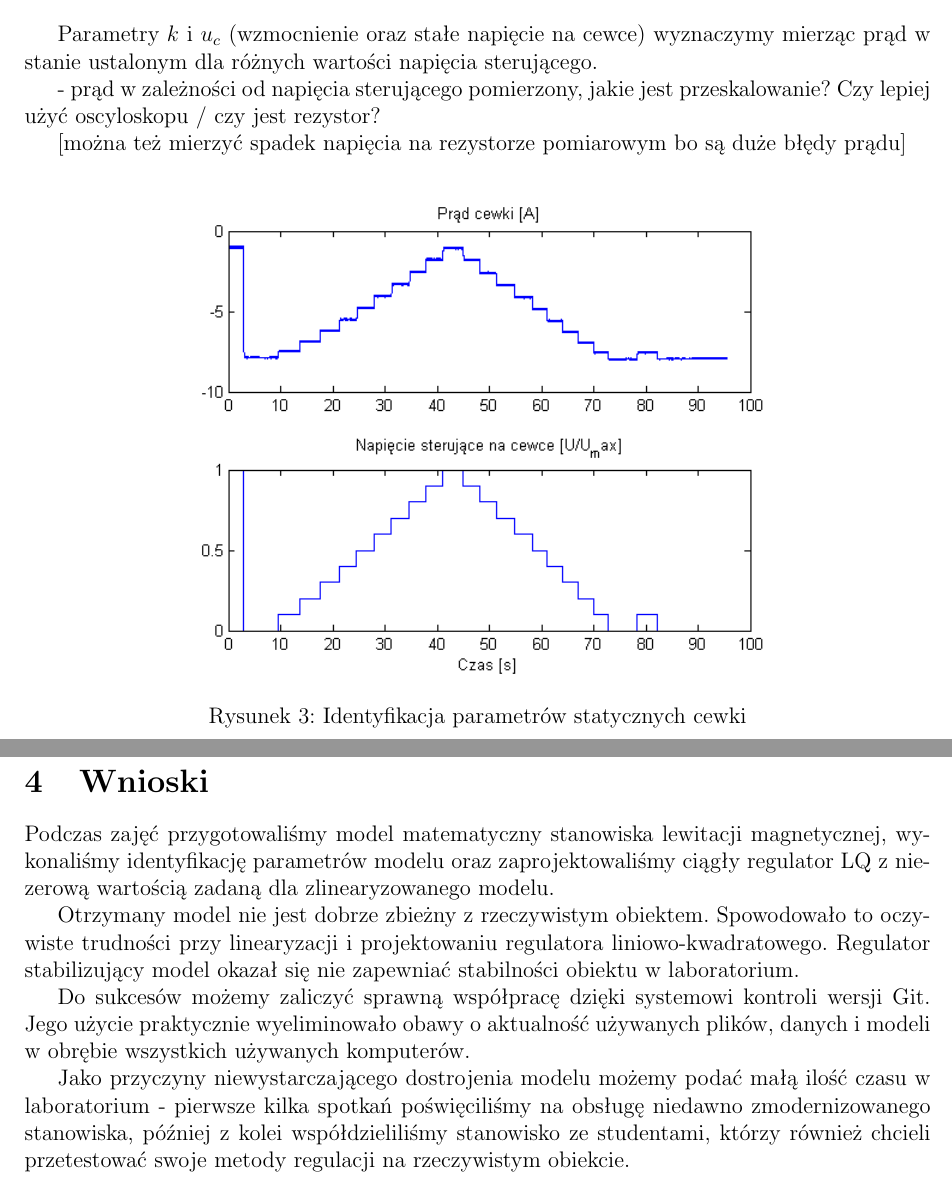
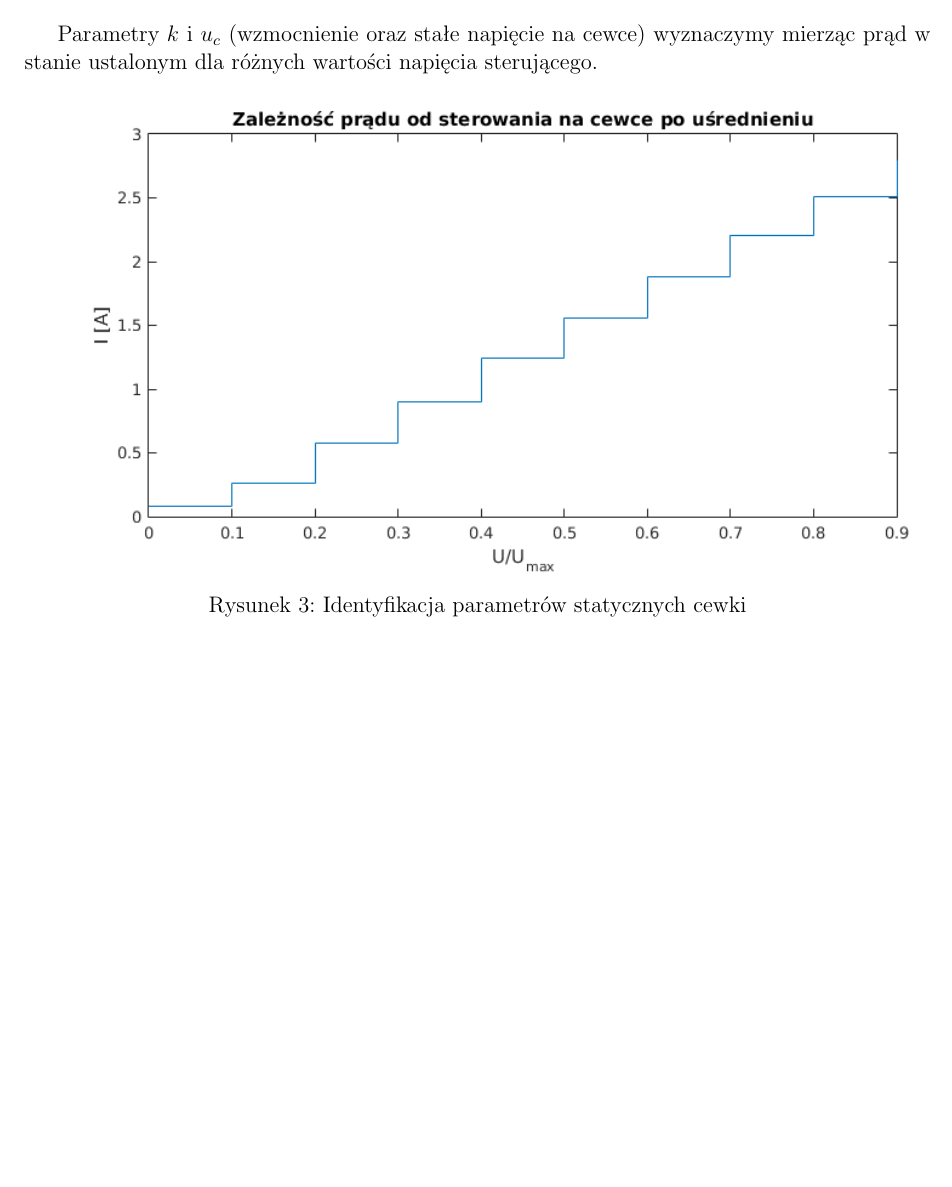
Before and after one commit to Qbicz/MagLev, a LaTeX document (Sprawozdanie/src/main.tex, which reads Sprawozdanie/src/chapters/idf.tex): two parts of pages 4 and 12 of 13 before the commit and part of page 4 of 12 after it, the two joined at a grey line, cut so that both start at the same text, the shorter picture padded with empty space. Compiled offline with pdfLaTeX.

Commit message:
Dodano nowy wykres prezentujacy parametry statyczne cewki

```diff
--- a/Sprawozdanie/src/chapters/idf.tex
+++ b/Sprawozdanie/src/chapters/idf.tex
@@ -40,13 +40,10 @@ i = k(u + u_c)
 
 Parametry $k$ i $u_c$ (wzmocnienie oraz stałe napięcie na cewce) wyznaczymy mierząc prąd w stanie ustalonym dla różnych wartości napięcia sterującego.
 
-- prąd w zależności od napięcia sterującego pomierzony, jakie jest przeskalowanie? Czy lepiej użyć oscyloskopu / czy jest rezystor?
-
-[można też mierzyć spadek napięcia na rezystorze pomiarowym bo są duże błędy prądu]
 
 \begin{figure}[!htb]
 \centering
-\includegraphics[scale=0.85]{img/identyfikacja_cewki.png}
+\includegraphics[scale=0.85]{img/prad_cewki_od_sterowania.png}
 \caption{Identyfikacja parametrów statycznych cewki}
 \label{rys:cewka_k_uc}
 \end{figure}
```
Also changed, not shown: Sprawozdanie/src/main.tex (+0 -1 lines), Sprawozdanie/res/img/linear_regression.png (added), Sprawozdanie/src/img/prad_cewki_od_sterowania.png (added), Sprawozdanie/src/img/zgodnosc_1.png (renamed from Sprawozdanie/res/img/zgodnosc_1.png), Sprawozdanie/src/img/zgodnosc_2.png (renamed from Sprawozdanie/res/img/zgodnosc_2.png), Sprawozdanie/src/main.pdf, 1 other file.
